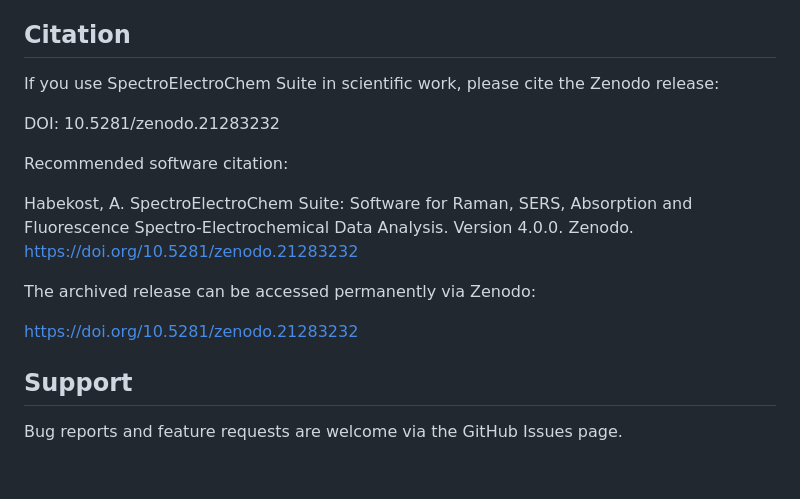
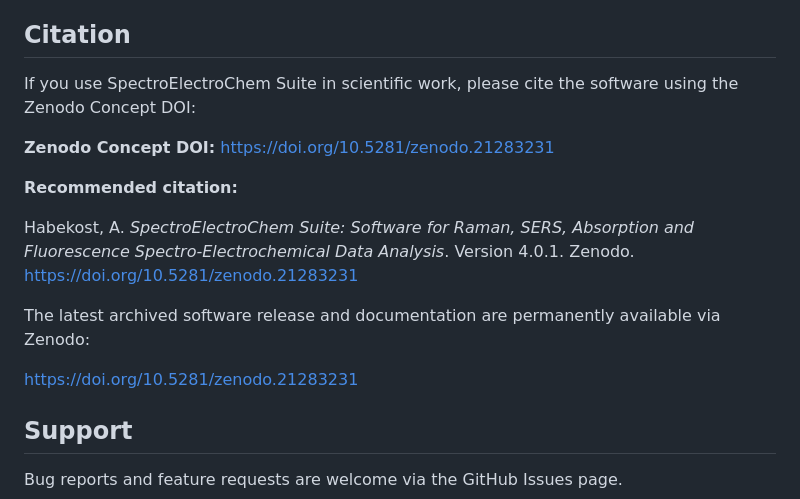
Before and after one commit to Achim-Habekost/SpectroElectroChem-Suite, a Markdown page: README.md, the part around the change. GitHub-like rendering; blank space fills up the shorter version.

Commit message:
Update README: use Zenodo Concept DOI and improve citation

```diff
--- a/README.md
+++ b/README.md
@@ -121,17 +121,17 @@ The voltammogram modules use matrix CSV files:
 
 ## Citation
 
-If you use SpectroElectroChem Suite in scientific work, please cite the Zenodo release:
+If you use SpectroElectroChem Suite in scientific work, please cite the software using the Zenodo Concept DOI:
 
-DOI: 10.5281/zenodo.21283232
+**Zenodo Concept DOI:** https://doi.org/10.5281/zenodo.21283231
 
-Recommended software citation:
+**Recommended citation:**
 
-Habekost, A. SpectroElectroChem Suite: Software for Raman, SERS, Absorption and Fluorescence Spectro-Electrochemical Data Analysis. Version 4.0.0. Zenodo. https://doi.org/10.5281/zenodo.21283232
+Habekost, A. *SpectroElectroChem Suite: Software for Raman, SERS, Absorption and Fluorescence Spectro-Electrochemical Data Analysis*. Version 4.0.1. Zenodo. https://doi.org/10.5281/zenodo.21283231
 
-The archived release can be accessed permanently via Zenodo:
+The latest archived software release and documentation are permanently available via Zenodo:
 
-https://doi.org/10.5281/zenodo.21283232
+https://doi.org/10.5281/zenodo.21283231
 
 ## Support
 
```
